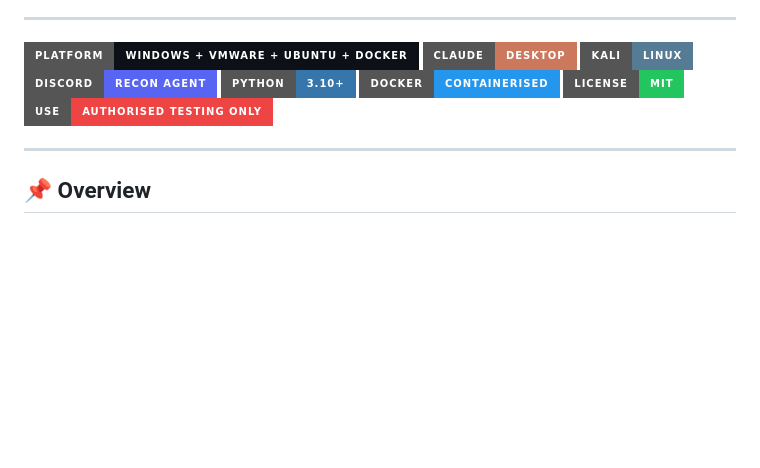
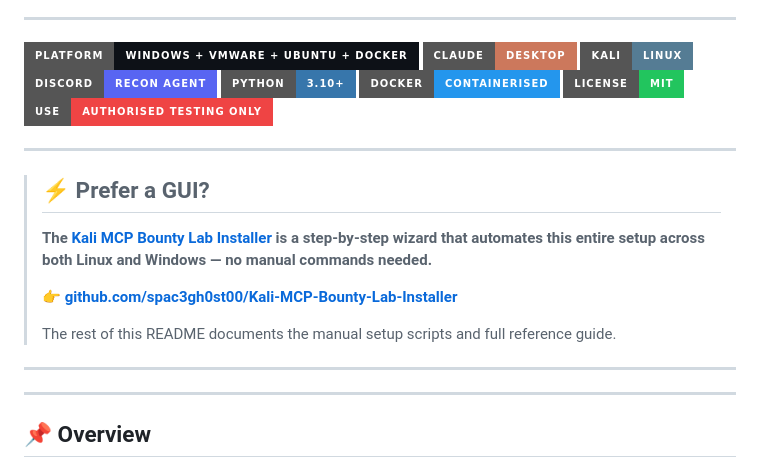
Before and after one commit to spac3gh0st00/Kali-MCP-Bounty-Lab, a Markdown page: README.md, the part around the change. GitHub-like rendering; badges without logos; blank space fills up the shorter version.

```diff
--- a/README.md
+++ b/README.md
@@ -15,6 +15,16 @@
 [![License](https://img.shields.io/badge/License-MIT-22c55e?style=for-the-badge)](https://github.com/spac3gh0st00/Kali-MCP-Bounty-Lab/blob/main/LICENSE)
 [![Ethics](https://img.shields.io/badge/Use-Authorised%20Testing%20Only-ef4444?style=for-the-badge)](https://github.com/spac3gh0st00/Kali-MCP-Bounty-Lab/blob/main)
 
+---
+
+> ## ⚡ Prefer a GUI?
+> **The [Kali MCP Bounty Lab Installer](https://github.com/spac3gh0st00/Kali-MCP-Bounty-Lab-Installer) is a step-by-step wizard that automates this entire setup across both Linux and Windows — no manual commands needed.**
+>
+> 👉 **[github.com/spac3gh0st00/Kali-MCP-Bounty-Lab-Installer](https://github.com/spac3gh0st00/Kali-MCP-Bounty-Lab-Installer)**
+>
+> The rest of this README documents the manual setup scripts and full reference guide.
+
+---
 ---
 
 ## 📌 Overview
```
